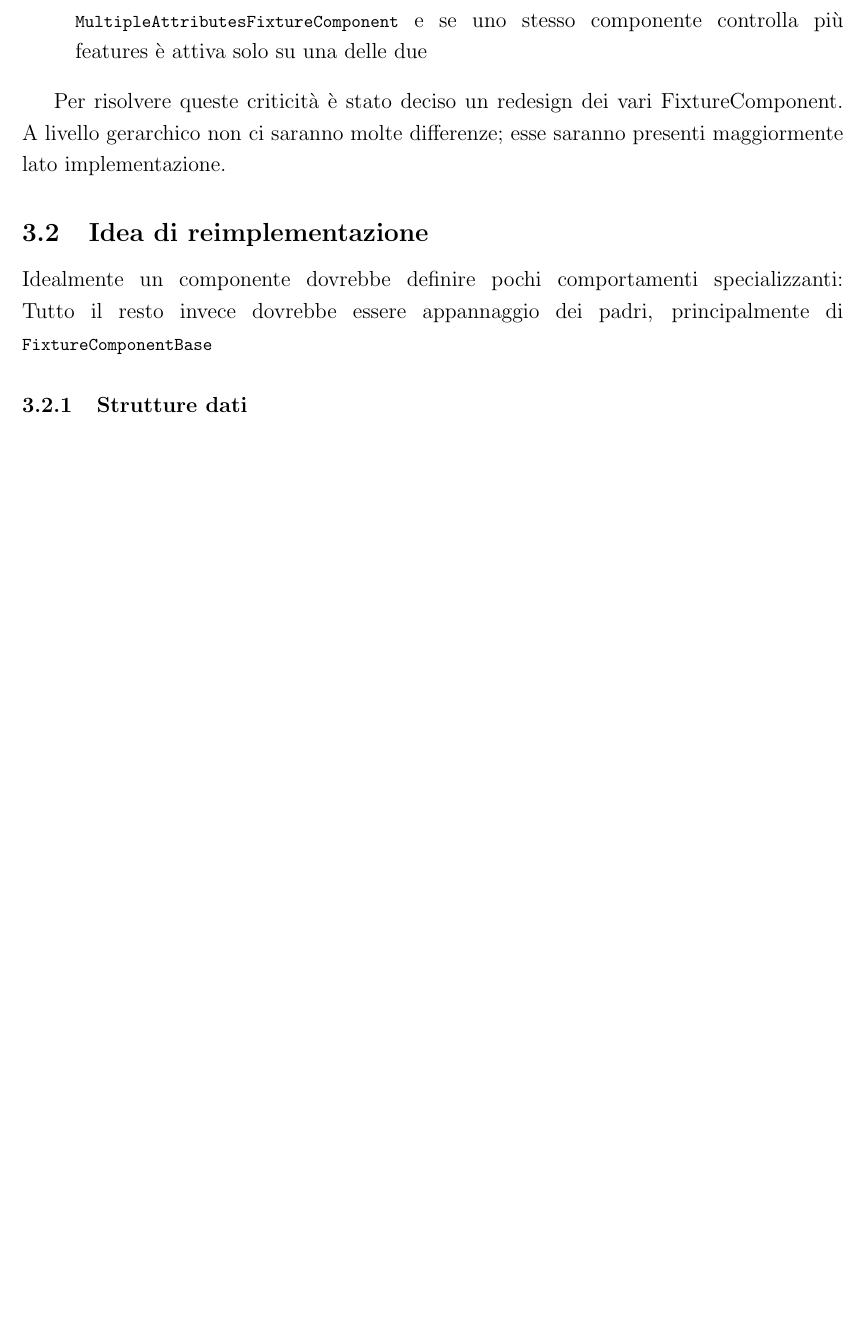
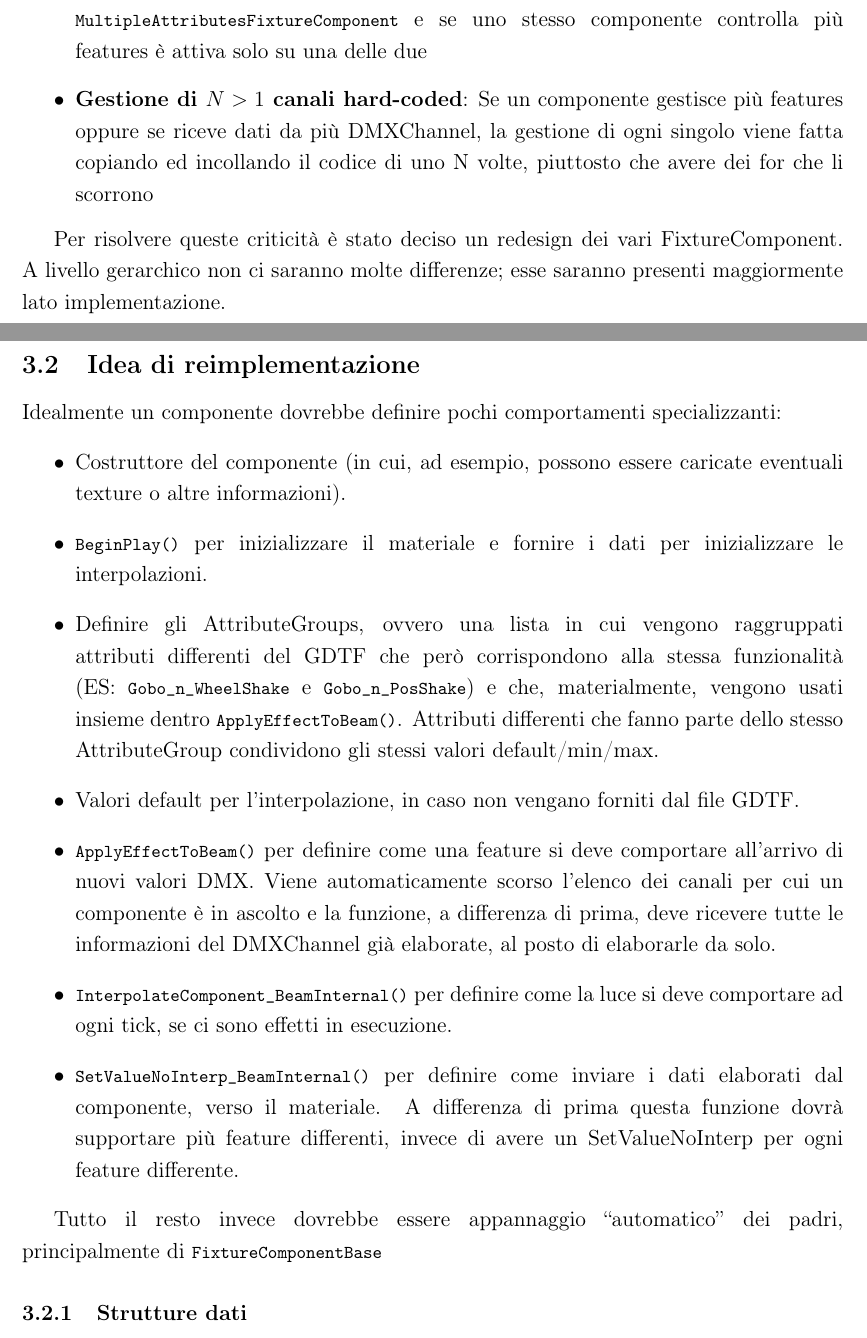
Before and after one commit to stranck/bachelor-degree-thesis-UECPGDTF, a LaTeX document (main.tex, which reads chapters/03-GerarchiaFixtureComponent.tex): part of page 43 of 48 before the commit and two parts of pages 44 and 45 of 50 after it, the two joined at a grey line, cut so that both start at the same text, the shorter picture padded with empty space. Compiled offline with pdfLaTeX; a LaTeX package or settings file that is missing is left out.

Commit message:
Started writing new implementation idea CHPT3

```diff
--- a/chapters/03-GerarchiaFixtureComponent.tex
+++ b/chapters/03-GerarchiaFixtureComponent.tex
@@ -49,14 +62,24 @@ void UCPGDTFShutterFixtureComponent::PushDMXRawValues(
     \item \textbf{Bassa chiarezza su cosa deve essere implementato nella singola feature}: Visti i punti precedenti, se si vuole implementare un nuovo componente (senza avere conoscenze pregresse) si rimane interdetti poiché non si capisce esattamente cosa bisogna fare per la realizzazione dello stesso. Non è presente una lista ben definita di funzionalità in cui il singolo componente deve specializzarsi.
     \item \textbf{Errori veri e propri nel calcolo di valori utili}: In generale, sono state riscontrate grosse mancanze con il calcolo di valori utili ad un componente. Ad esempio, il valore di minimo e massimo di una ChannelFunction viene calcolato solamente su quella corrente, piuttosto di avere un valore globale per tutti gli attributi dello stesso tipo. Oppure, i valori di fade e accelerazione per l'interpolazione non venivano proprio calcolati né presi dal GDTF originale.
     \item \textbf{Interpolazione mancante su molti componenti}: L'interpolazione non è gestita nella maniera corretta, di conseguenza è completamente mancante su molte feature di un faro (Ad esempio zoom, o rotazione di una gobo). Più specificatamente, è presente solamente sui componenti che estendono \lstinline{MultipleAttributesFixtureComponent} e se uno stesso componente controlla più features è attiva solo su una delle due
+    \item \textbf{Gestione di $N > 1$ canali hard-coded}: Se un componente gestisce più features oppure se riceve dati da più DMXChannel, la gestione di ogni singolo viene fatta copiando ed incollando il codice di uno N volte, piuttosto che avere dei for che li scorrono
 \end{itemize}
 
 Per risolvere queste criticità è stato deciso un redesign dei vari FixtureComponent. A livello gerarchico non ci saranno molte differenze; esse saranno presenti maggiormente lato implementazione.
 
 \subsection{Idea di reimplementazione}\label{subsec:3_idea}
 Idealmente un componente dovrebbe definire pochi comportamenti specializzanti:
-% TODO lista
-Tutto il resto invece dovrebbe essere appannaggio dei padri, principalmente di \lstinline{FixtureComponentBase}
+\begin{itemize}
+    \item Costruttore del componente (in cui, ad esempio, possono essere caricate eventuali texture o altre informazioni).
+    \item \lstinline{BeginPlay()} per inizializzare il materiale e fornire i dati per inizializzare le interpolazioni.
+    \item Definire gli AttributeGroups, ovvero una lista in cui vengono raggruppati attributi differenti del GDTF che però corrispondono alla stessa funzionalità (ES: \lstinline{Gobo_n_WheelShake} e \lstinline{Gobo_n_PosShake}) e che, materialmente, vengono usati insieme dentro \lstinline{ApplyEffectToBeam()}. Attributi differenti che fanno parte dello stesso AttributeGroup condividono gli stessi valori default/min/max.
+    \item Valori default per l'interpolazione, in caso non vengano forniti dal file GDTF.
+    \item \lstinline{ApplyEffectToBeam()} per definire come una feature si deve comportare all'arrivo di nuovi valori DMX. Viene automaticamente scorso l'elenco dei canali per cui un componente è in ascolto e la funzione, a differenza di prima, deve ricevere tutte le informazioni del DMXChannel già elaborate, al posto di elaborarle da solo.
+    \item \lstinline{InterpolateComponent_BeamInternal()} per definire come la luce si deve comportare ad ogni tick, se ci sono effetti in esecuzione.
+    \item \lstinline{SetValueNoInterp_BeamInternal()} per definire come inviare i dati elaborati dal componente, verso il materiale. A differenza di prima questa funzione dovrà supportare più feature differenti, invece di avere un SetValueNoInterp per ogni feature differente.
+\end{itemize}
+
+Tutto il resto invece dovrebbe essere appannaggio \say{automatico} dei padri, principalmente di \lstinline{FixtureComponentBase}
 %TODO spiegazione precisa di fcbase
 
 \subsubsection{Strutture dati}\label{subsec:3_2_structs}
--- a/main.tex
+++ b/main.tex
@@ -30,6 +30,7 @@
 \usepackage{listings}
 \usepackage{dirtytalk}
 \usepackage{amsthm}
+\usepackage[T1]{fontenc}
 
 \newcommand\blankpage{%
     \null
```
Also changed, not shown: img/fixtureComponent/CallOrderScheme.jpg (added), img/fixtureComponent/CallOrderScheme.png (added), chapters/03-GerarchiaFixtureComponent.tex (15 more changed lines).
